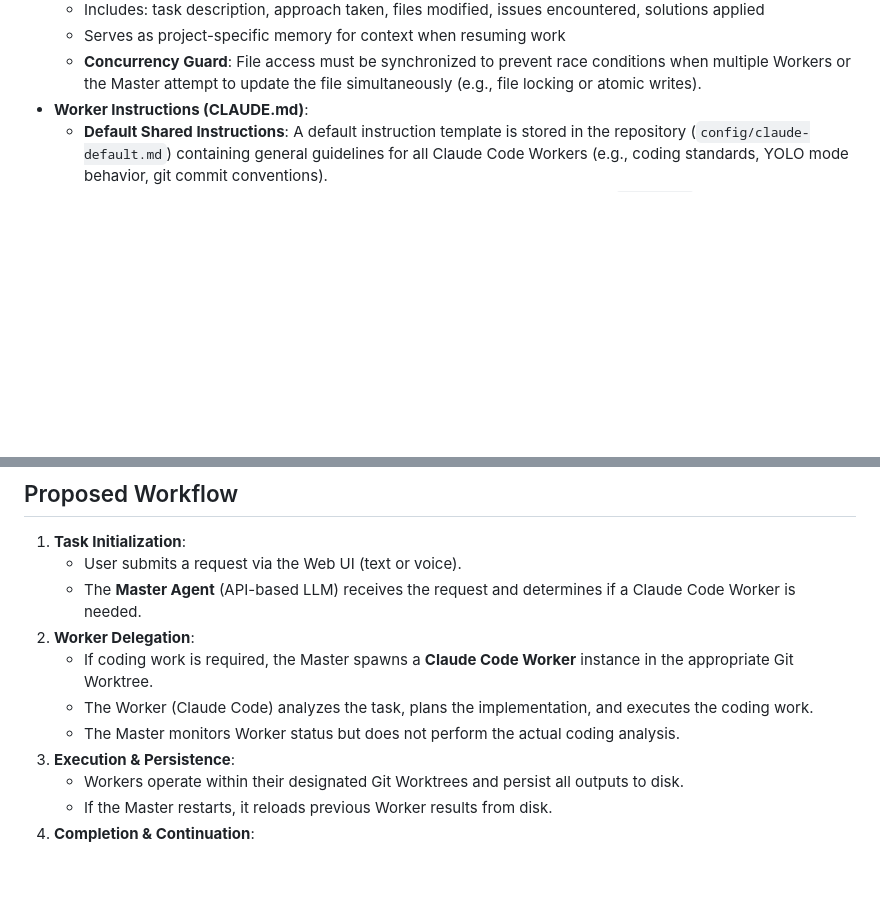
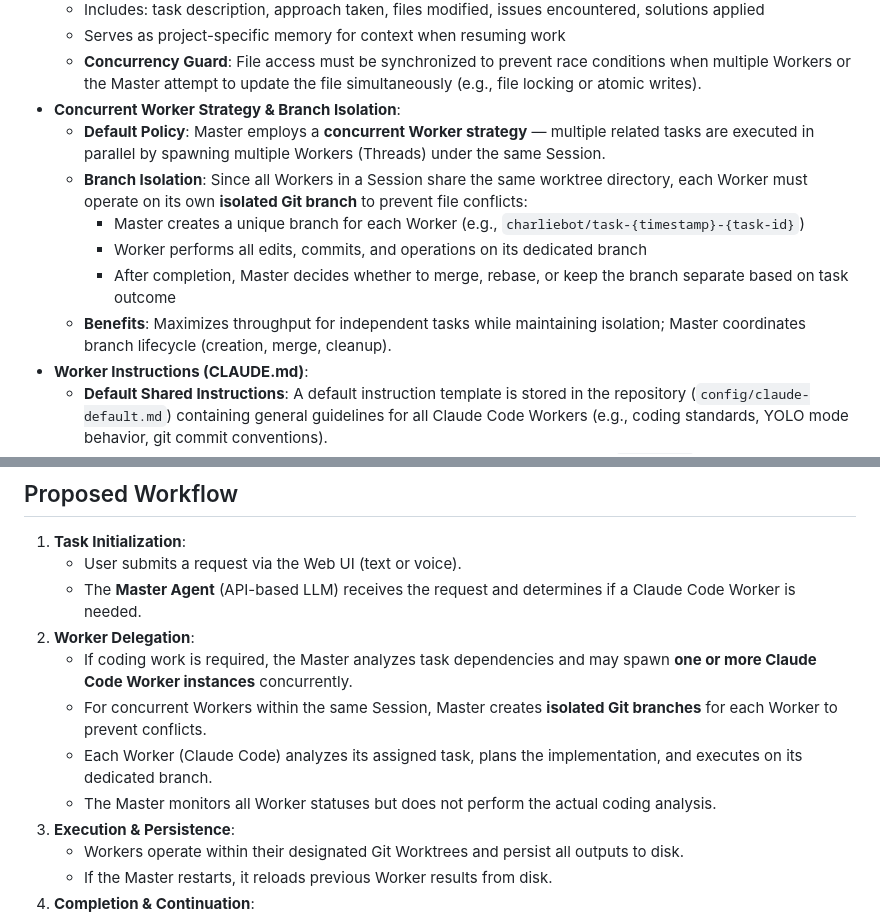
Before and after one commit to zixuzixu/charlie-bot, a Markdown page: project.md, 2 parts joined by grey strips. Drawn GitHub-style; blank space fills up the shorter version.

Commit message:
docs: specify concurrent Worker strategy with Git branch isolation per Worker

```diff
--- a/project.md
+++ b/project.md
@@ -37,6 +37,13 @@
   - Includes: task description, approach taken, files modified, issues encountered, solutions applied
   - Serves as project-specific memory for context when resuming work
   - **Concurrency Guard**: File access must be synchronized to prevent race conditions when multiple Workers or the Master attempt to update the file simultaneously (e.g., file locking or atomic writes).
+- **Concurrent Worker Strategy & Branch Isolation**:
+  - **Default Policy**: Master employs a **concurrent Worker strategy** — multiple related tasks are executed in parallel by spawning multiple Workers (Threads) under the same Session.
+  - **Branch Isolation**: Since all Workers in a Session share the same worktree directory, each Worker must operate on its own **isolated Git branch** to prevent file conflicts:
+    - Master creates a unique branch for each Worker (e.g., `charliebot/task-{timestamp}-{task-id}`)
+    - Worker performs all edits, commits, and operations on its dedicated branch
+    - After completion, Master decides whether to merge, rebase, or keep the branch separate based on task outcome
+  - **Benefits**: Maximizes throughput for independent tasks while maintaining isolation; Master coordinates branch lifecycle (creation, merge, cleanup).
 - **Worker Instructions (CLAUDE.md)**:
   - **Default Shared Instructions**: A default instruction template is stored in the repository (`config/claude-default.md`) containing general guidelines for all Claude Code Workers (e.g., coding standards, YOLO mode behavior, git commit conventions).
   - **Per-Task Instructions**: Each time the Master spawns a Worker, it creates a `CLAUDE.md` file in the session's worktree directory containing:
@@ -125,9 +132,10 @@
    - User submits a request via the Web UI (text or voice).
    - The **Master Agent** (API-based LLM) receives the request and determines if a Claude Code Worker is needed.
 2. **Worker Delegation**:
-   - If coding work is required, the Master spawns a **Claude Code Worker** instance in the appropriate Git Worktree.
-   - The Worker (Claude Code) analyzes the task, plans the implementation, and executes the coding work.
-   - The Master monitors Worker status but does not perform the actual coding analysis.
+   - If coding work is required, the Master analyzes task dependencies and may spawn **one or more Claude Code Worker instances** concurrently.
+   - For concurrent Workers within the same Session, Master creates **isolated Git branches** for each Worker to prevent conflicts.
+   - Each Worker (Claude Code) analyzes its assigned task, plans the implementation, and executes on its dedicated branch.
+   - The Master monitors all Worker statuses but does not perform the actual coding analysis.
 3. **Execution & Persistence**:
    - Workers operate within their designated Git Worktrees and persist all outputs to disk.
    - If the Master restarts, it reloads previous Worker results from disk.
```
